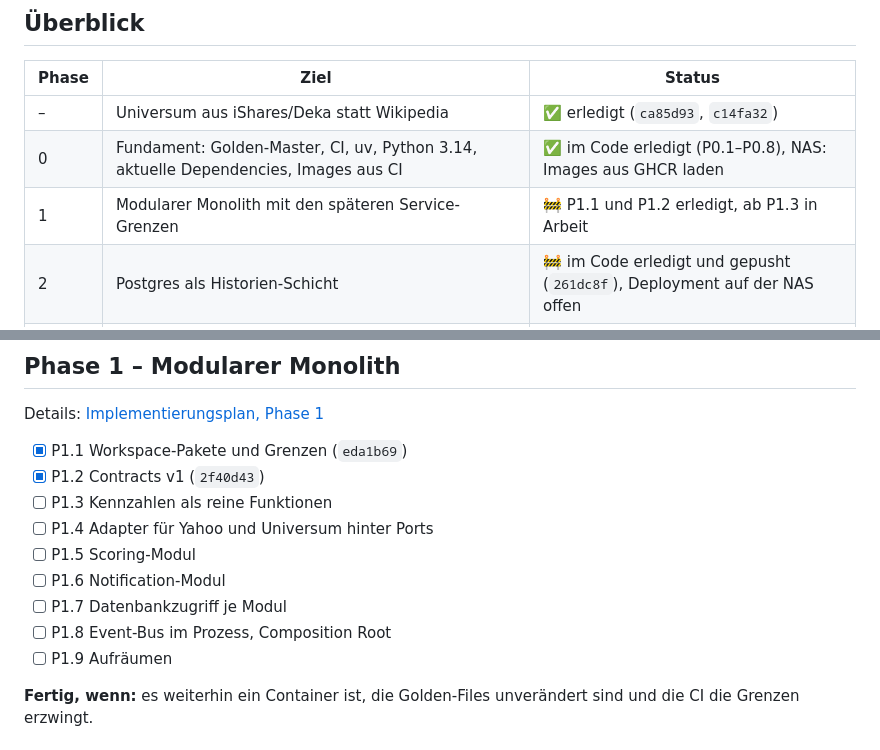
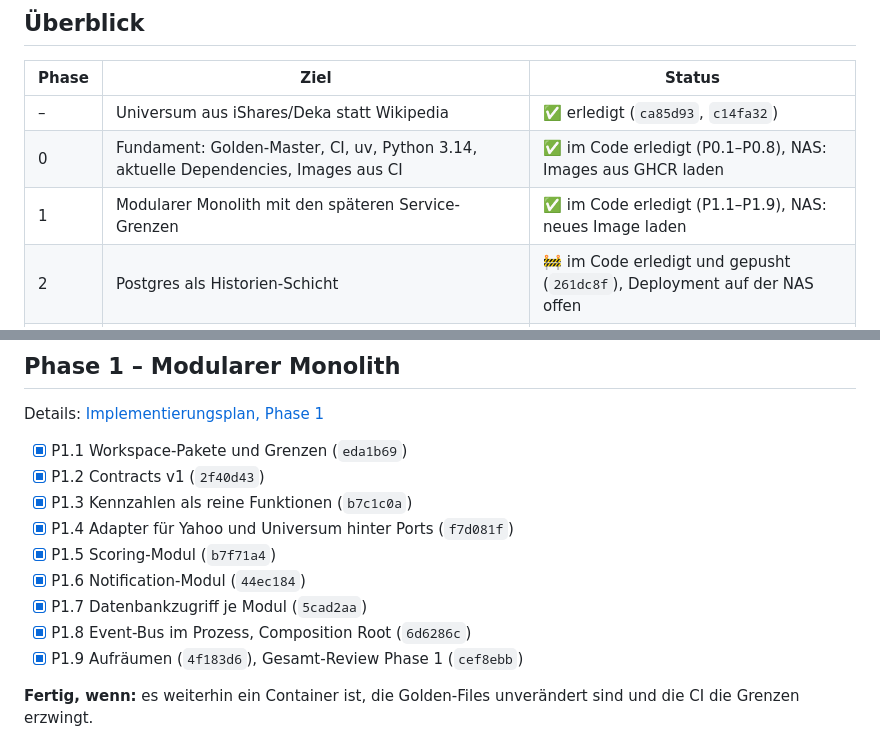
Before and after one commit to KaczmarekD/AktienAnalyse, a Markdown page: docs/architecture/roadmap.md, 2 parts joined by grey strips. GitHub-like rendering.

Commit message:
docs: Roadmap - Phase 1 (P1.3-P1.9) abgehakt
Co-Authored-By: Claude Opus 5.5 <noreply@anthropic.com>
Claude-Session: https://claude.ai/code/session_01RwbEVuHrLjEmJRDocQe4N9

```diff
--- a/docs/architecture/roadmap.md
+++ b/docs/architecture/roadmap.md
@@ -11,7 +11,7 @@
 |---|---|---|
 | – | Universum aus iShares/Deka statt Wikipedia | ✅ erledigt (`ca85d93`, `c14fa32`) |
 | 0 | Fundament: Golden-Master, CI, uv, Python 3.14, aktuelle Dependencies, Images aus CI | ✅ im Code erledigt (P0.1–P0.8), NAS: Images aus GHCR laden |
-| 1 | Modularer Monolith mit den späteren Service-Grenzen | 🚧 P1.1 und P1.2 erledigt, ab P1.3 in Arbeit |
+| 1 | Modularer Monolith mit den späteren Service-Grenzen | ✅ im Code erledigt (P1.1–P1.9), NAS: neues Image laden |
 | 2 | Postgres als Historien-Schicht | 🚧 im Code erledigt und gepusht (`261dc8f`), Deployment auf der NAS offen |
 | 2b | Scoring-Profile in der DB | offen |
 | 3 | web-api + Angular (UI im LAN, Profil-Editor) | offen |
@@ -58,13 +58,13 @@ Details: [Implementierungsplan, Phase 1](implementierungsplan.md#phase-1--modula
 
 - [x] P1.1 Workspace-Pakete und Grenzen (`eda1b69`)
 - [x] P1.2 Contracts v1 (`2f40d43`)
-- [ ] P1.3 Kennzahlen als reine Funktionen
-- [ ] P1.4 Adapter für Yahoo und Universum hinter Ports
-- [ ] P1.5 Scoring-Modul
-- [ ] P1.6 Notification-Modul
-- [ ] P1.7 Datenbankzugriff je Modul
-- [ ] P1.8 Event-Bus im Prozess, Composition Root
-- [ ] P1.9 Aufräumen
+- [x] P1.3 Kennzahlen als reine Funktionen (`b7c1c0a`)
+- [x] P1.4 Adapter für Yahoo und Universum hinter Ports (`f7d081f`)
+- [x] P1.5 Scoring-Modul (`b7f71a4`)
+- [x] P1.6 Notification-Modul (`44ec184`)
+- [x] P1.7 Datenbankzugriff je Modul (`5cad2aa`)
+- [x] P1.8 Event-Bus im Prozess, Composition Root (`6d6286c`)
+- [x] P1.9 Aufräumen (`4f183d6`), Gesamt-Review Phase 1 (`cef8ebb`)
 
 **Fertig, wenn:** es weiterhin ein Container ist, die Golden-Files unverändert sind und die CI die
 Grenzen erzwingt.
```
